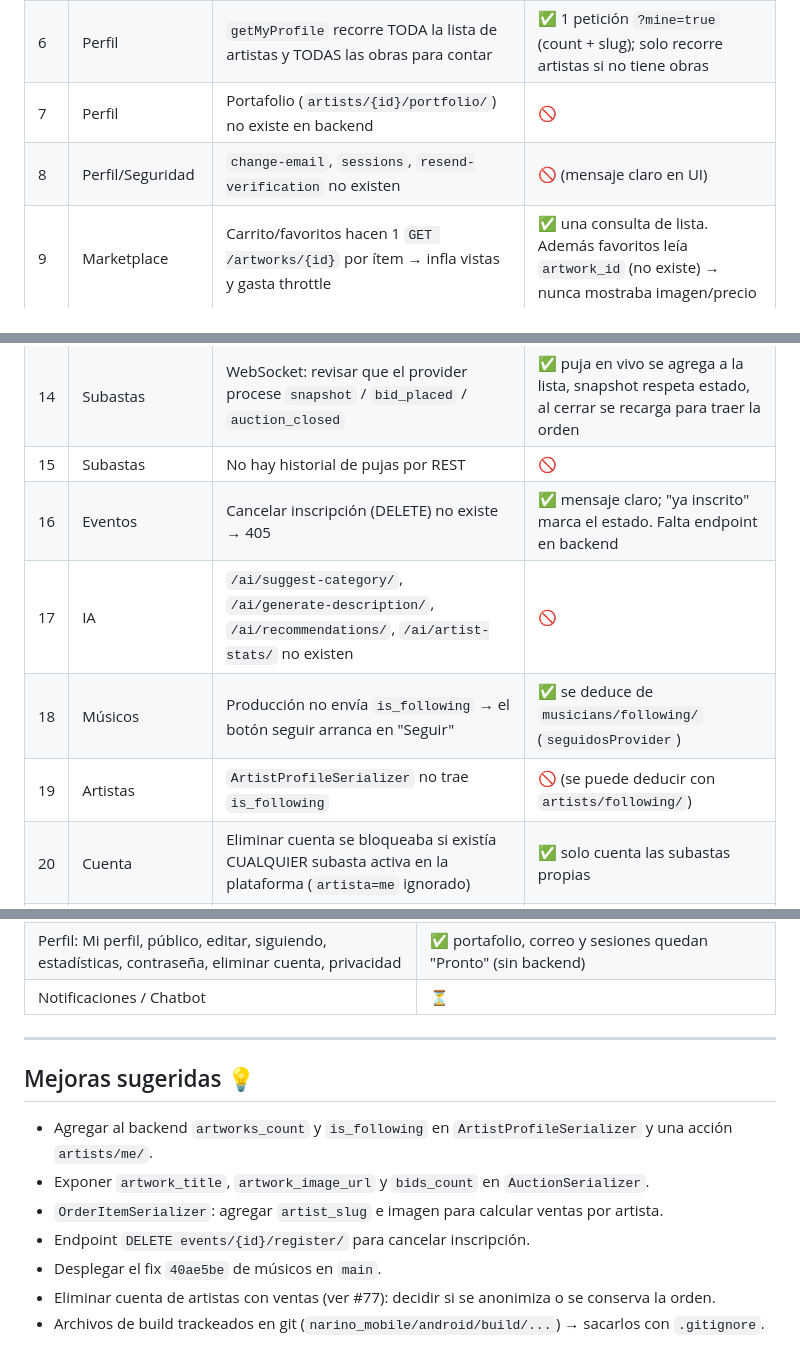
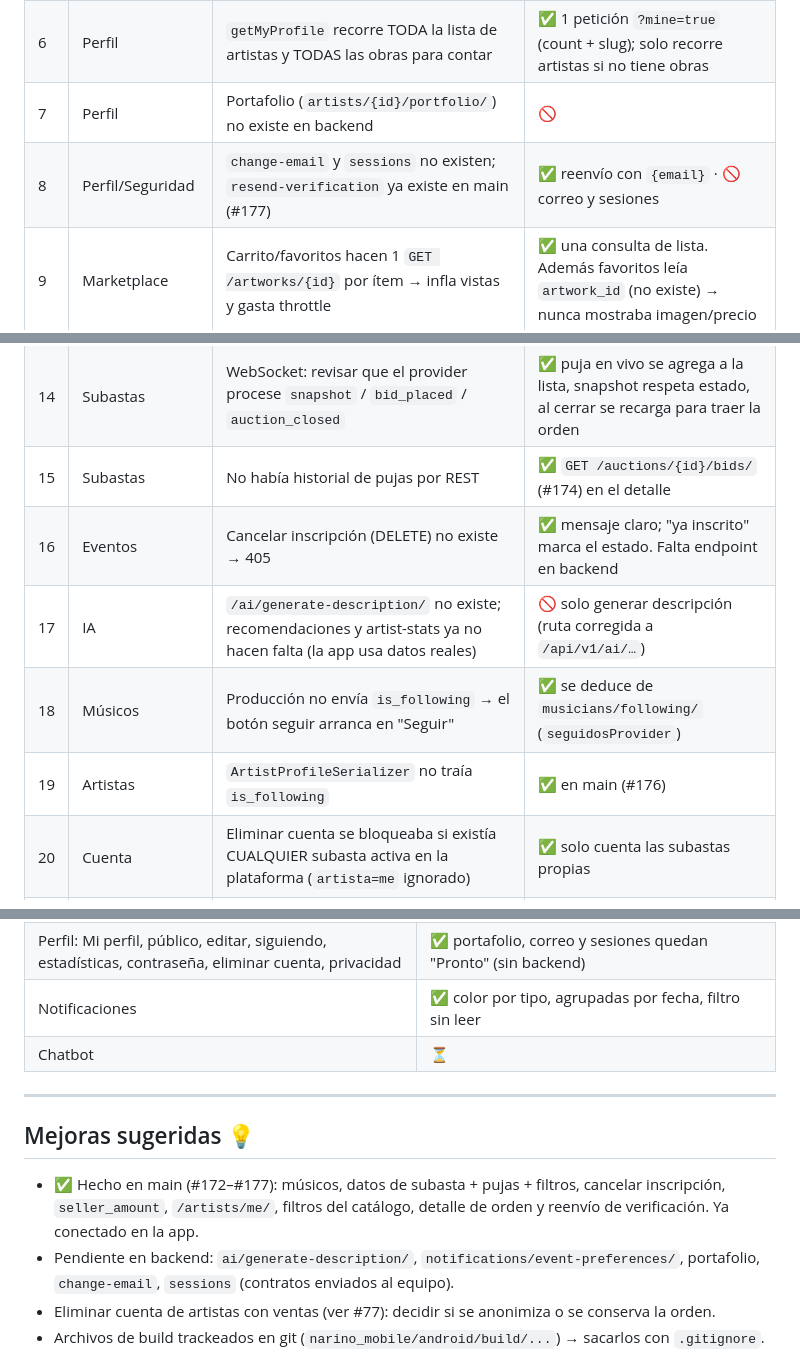
Before and after one commit to JohanDsito/NARINO_CULTURA, a Markdown page: narino_mobile/docs/MAPA_TRABAJO.md, 3 parts joined by grey strips. Rendered like a GitHub page.

Commit message:
Docs(mobile): mapa al día con lo conectado de main y lo que sigue pendiente
Co-Authored-By: Claude Opus 5.5 <noreply@anthropic.com>

```diff
--- a/narino_mobile/docs/MAPA_TRABAJO.md
+++ b/narino_mobile/docs/MAPA_TRABAJO.md
@@ -53,18 +53,18 @@ Novedades del backend que impactan la app:
 | 5 | Perfil | "Siguiendo" llama `users/me/following/` (404) → usar `artists/following/` + `musicians/following/` | ✅ artistas + músicos, navega a la pantalla correcta |
 | 6 | Perfil | `getMyProfile` recorre TODA la lista de artistas y TODAS las obras para contar | ✅ 1 petición `?mine=true` (count + slug); solo recorre artistas si no tiene obras |
 | 7 | Perfil | Portafolio (`artists/{id}/portfolio/`) no existe en backend | 🚫 |
-| 8 | Perfil/Seguridad | `change-email`, `sessions`, `resend-verification` no existen | 🚫 (mensaje claro en UI) |
+| 8 | Perfil/Seguridad | `change-email` y `sessions` no existen; `resend-verification` ya existe en main (#177) | ✅ reenvío con `{email}` · 🚫 correo y sesiones |
 | 9 | Marketplace | Carrito/favoritos hacen 1 `GET /artworks/{id}` por ítem → infla vistas y gasta throttle | ✅ una consulta de lista. Además favoritos leía `artwork_id` (no existe) → nunca mostraba imagen/precio |
 | 10 | Marketplace | `orders/{id}/` no existe (ya hay fallback a la lista) | ✅ (fallback existente) |
 | 11 | Subastas | Tarjetas muestran "Obra"/"Artista" sin imagen: el serializer solo trae el UUID de la obra | ✅ se cruzan con la lista de obras (`EN_SUBASTA` y luego catálogo) |
 | 12 | Subastas | Historial envía `participante=me` / `artista=me` → el backend los ignora y muestra TODAS | ✅ filtro en la app por id de usuario (`seller`, `highest_bidder`, `winner`). Limitación: "participé" = voy ganando o gané (el backend no expone pujas) |
 | 13 | Subastas | Ganador: se leía `order_id`, el backend manda `payment_order_id` | ✅ + ganador/vendedor se comparaban con el slug del artista en vez del id de usuario |
 | 14 | Subastas | WebSocket: revisar que el provider procese `snapshot` / `bid_placed` / `auction_closed` | ✅ puja en vivo se agrega a la lista, snapshot respeta estado, al cerrar se recarga para traer la orden |
-| 15 | Subastas | No hay historial de pujas por REST | 🚫 |
+| 15 | Subastas | No había historial de pujas por REST | ✅ `GET /auctions/{id}/bids/` (#174) en el detalle |
 | 16 | Eventos | Cancelar inscripción (DELETE) no existe → 405 | ✅ mensaje claro; "ya inscrito" marca el estado. Falta endpoint en backend |
-| 17 | IA | `/ai/suggest-category/`, `/ai/generate-description/`, `/ai/recommendations/`, `/ai/artist-stats/` no existen | 🚫 |
+| 17 | IA | `/ai/generate-description/` no existe; recomendaciones y artist-stats ya no hacen falta (la app usa datos reales) | 🚫 solo generar descripción (ruta corregida a `/api/v1/ai/…`) |
 | 18 | Músicos | Producción no envía `is_following` → el botón seguir arranca en "Seguir" | ✅ se deduce de `musicians/following/` (`seguidosProvider`) |
-| 19 | Artistas | `ArtistProfileSerializer` no trae `is_following` | 🚫 (se puede deducir con `artists/following/`) |
+| 19 | Artistas | `ArtistProfileSerializer` no traía `is_following` | ✅ en main (#176) |
 | 20 | Cuenta | Eliminar cuenta se bloqueaba si existía CUALQUIER subasta activa en la plataforma (`artista=me` ignorado) | ✅ solo cuenta las subastas propias |
 | 21 | Eventos | Mensaje 403 decía "solo gestores"; el backend permite artistas, gestores y admin | ✅ |
 | 22 | Roles | El backend manda `ADMINISTRADOR` / `GESTOR_CULTURAL`; la app comparaba con `admin` / `gestor` → gestores no veían "publicar evento" y admin no tenía permisos | ✅ `normalizeRole()` en `user_role_provider` |
@@ -186,16 +186,14 @@ Guía completa de color y componentes: **`docs/DISENO_CARNAVAL.md`**.
 | Eventos (lista/calendario, detalle, publicar) | ✅ tomate, color por tipo, calendario compartido con Inicio |
 | Músicos / Detalle / Subir obra / Descubrimiento musical | ✅ azul, seguir confiable, reseñas y enlaces para escuchar |
 | Perfil: Mi perfil, público, editar, siguiendo, estadísticas, contraseña, eliminar cuenta, privacidad | ✅ portafolio, correo y sesiones quedan "Pronto" (sin backend) |
-| Notificaciones / Chatbot | ⏳ |
+| Notificaciones | ✅ color por tipo, agrupadas por fecha, filtro sin leer |
+| Chatbot | ⏳ |
 
 ---
 
 ## Mejoras sugeridas 💡
-- Agregar al backend `artworks_count` y `is_following` en `ArtistProfileSerializer` y una acción `artists/me/`.
-- Exponer `artwork_title`, `artwork_image_url` y `bids_count` en `AuctionSerializer`.
-- `OrderItemSerializer`: agregar `artist_slug` e imagen para calcular ventas por artista.
-- Endpoint `DELETE events/{id}/register/` para cancelar inscripción.
-- Desplegar el fix `40ae5be` de músicos en `main`.
+- ✅ Hecho en main (#172–#177): músicos, datos de subasta + pujas + filtros, cancelar inscripción, `seller_amount`, `/artists/me/`, filtros del catálogo, detalle de orden y reenvío de verificación. Ya conectado en la app.
+- Pendiente en backend: `ai/generate-description/`, `notifications/event-preferences/`, portafolio, `change-email`, `sessions` (contratos enviados al equipo).
 - Eliminar cuenta de artistas con ventas (ver #77): decidir si se anonimiza o se conserva la orden.
 - Archivos de build trackeados en git (`narino_mobile/android/build/...`) → sacarlos con `.gitignore`.
 
```
Also changed, not shown: other parts of narino_mobile/docs/MAPA_TRABAJO.md (+2 -1 lines).
